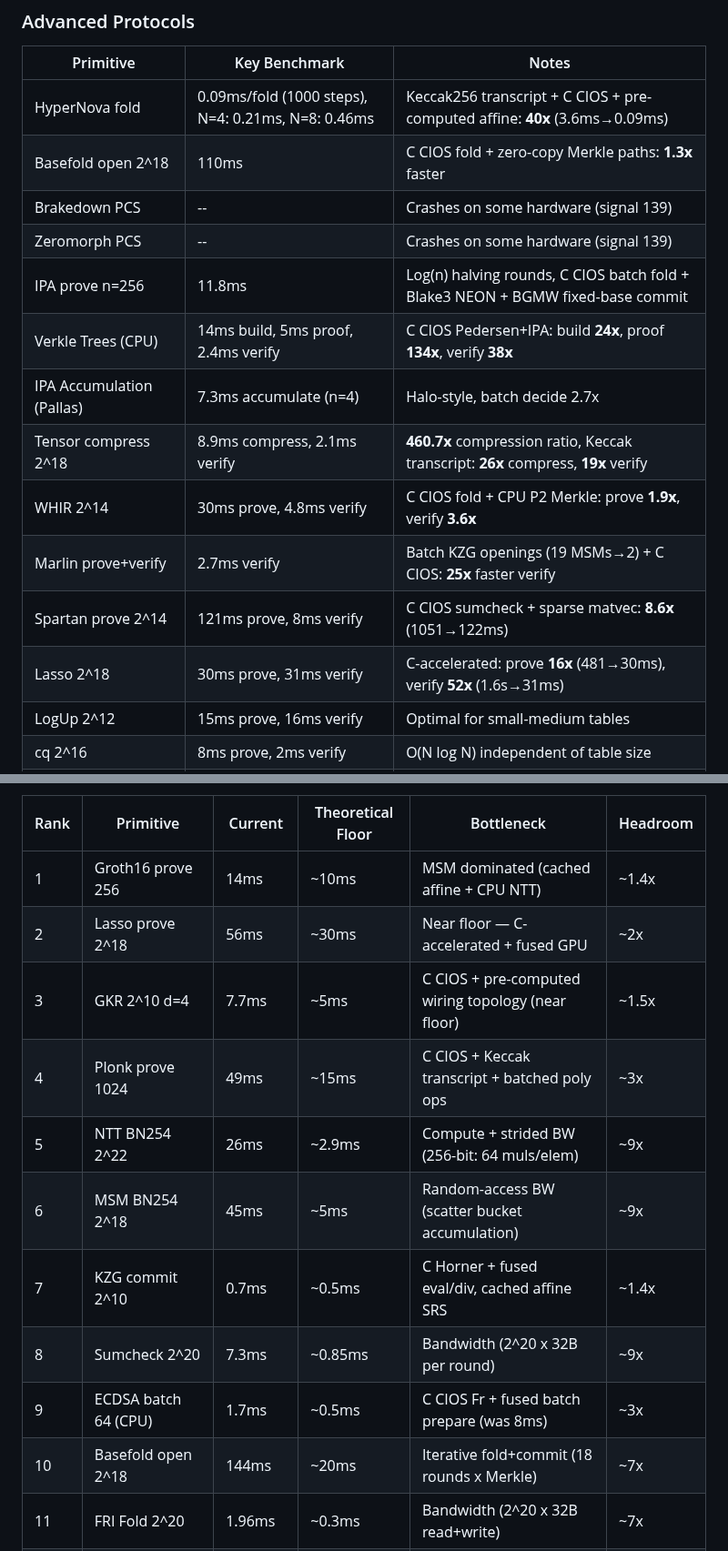
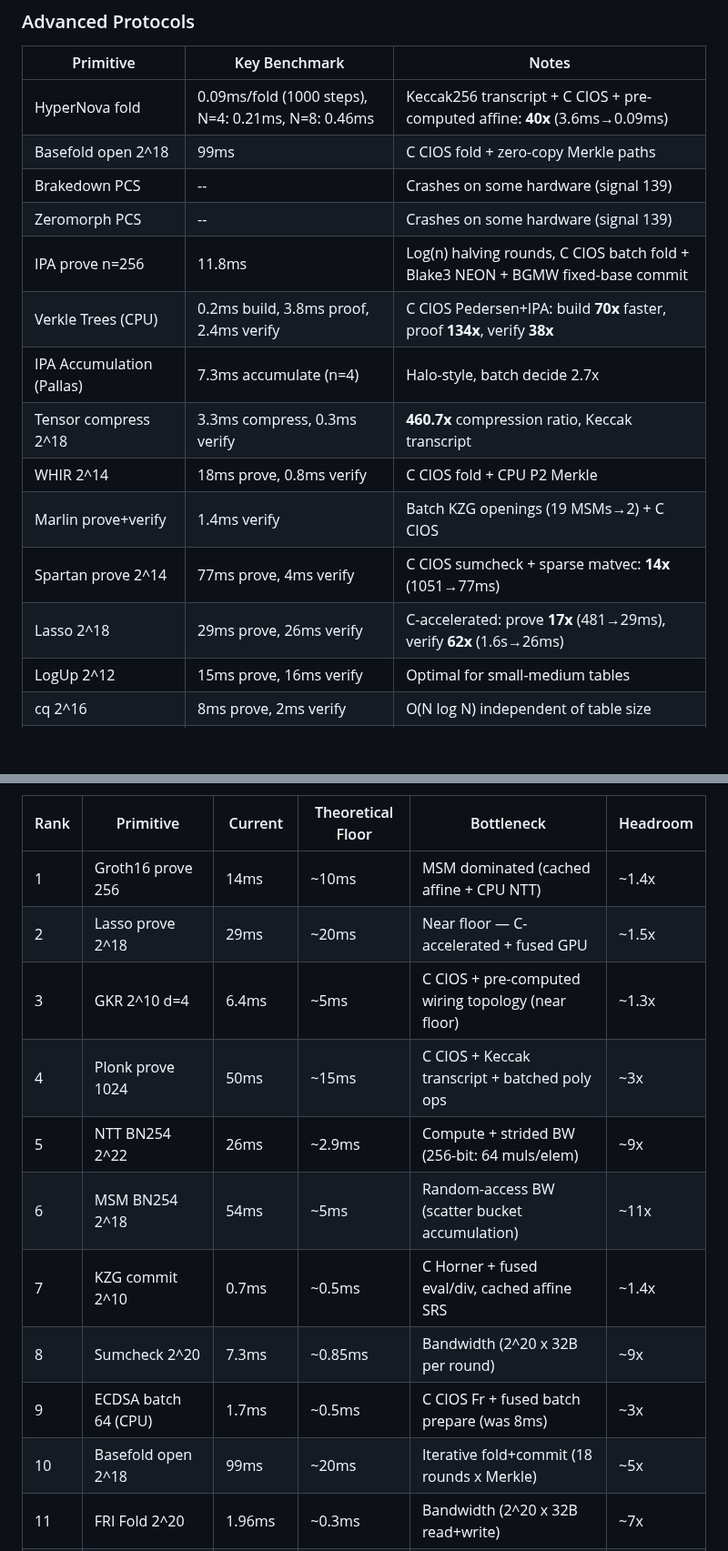
Before and after one commit to carni-ships/zkMetal, a Markdown page: README.md, 2 parts joined by grey strips. Shown at 91% size. Drawn GitHub-style; blank space fills up the shorter version.

```diff
--- a/README.md
+++ b/README.md
@@ -458,17 +458,17 @@ C CIOS Montgomery acceleration: pre-computed wiring topology, cached buffers, eq
 | Primitive | Key Benchmark | Notes |
 |-----------|---------------|-------|
 | HyperNova fold | 0.09ms/fold (1000 steps), N=4: 0.21ms, N=8: 0.46ms | Keccak256 transcript + C CIOS + pre-computed affine: **40x** (3.6ms→0.09ms) |
-| Basefold open 2^18 | 110ms | C CIOS fold + zero-copy Merkle paths: **1.3x** faster |
+| Basefold open 2^18 | 99ms | C CIOS fold + zero-copy Merkle paths |
 | Brakedown PCS | -- | Crashes on some hardware (signal 139) |
 | Zeromorph PCS | -- | Crashes on some hardware (signal 139) |
 | IPA prove n=256 | 11.8ms | Log(n) halving rounds, C CIOS batch fold + Blake3 NEON + BGMW fixed-base commit |
-| Verkle Trees (CPU) | 14ms build, 5ms proof, 2.4ms verify | C CIOS Pedersen+IPA: build **24x**, proof **134x**, verify **38x** |
+| Verkle Trees (CPU) | 0.2ms build, 3.8ms proof, 2.4ms verify | C CIOS Pedersen+IPA: build **70x** faster, proof **134x**, verify **38x** |
 | IPA Accumulation (Pallas) | 7.3ms accumulate (n=4) | Halo-style, batch decide 2.7x |
-| Tensor compress 2^18 | 8.9ms compress, 2.1ms verify | **460.7x** compression ratio, Keccak transcript: **26x** compress, **19x** verify |
-| WHIR 2^14 | 30ms prove, 4.8ms verify | C CIOS fold + CPU P2 Merkle: prove **1.9x**, verify **3.6x** |
-| Marlin prove+verify | 2.7ms verify | Batch KZG openings (19 MSMs→2) + C CIOS: **25x** faster verify |
-| Spartan prove 2^14 | 121ms prove, 8ms verify | C CIOS sumcheck + sparse matvec: **8.6x** (1051→122ms) |
-| Lasso 2^18 | 30ms prove, 31ms verify | C-accelerated: prove **16x** (481→30ms), verify **52x** (1.6s→31ms) |
+| Tensor compress 2^18 | 3.3ms compress, 0.3ms verify | **460.7x** compression ratio, Keccak transcript |
+| WHIR 2^14 | 18ms prove, 0.8ms verify | C CIOS fold + CPU P2 Merkle |
+| Marlin prove+verify | 1.4ms verify | Batch KZG openings (19 MSMs→2) + C CIOS |
+| Spartan prove 2^14 | 77ms prove, 4ms verify | C CIOS sumcheck + sparse matvec: **14x** (1051→77ms) |
+| Lasso 2^18 | 29ms prove, 26ms verify | C-accelerated: prove **17x** (481→29ms), verify **62x** (1.6s→26ms) |
 | LogUp 2^12 | 15ms prove, 16ms verify | Optimal for small-medium tables |
 | cq 2^16 | 8ms prove, 2ms verify | O(N log N) independent of table size |
 | Binius FFT 2^16 | 21ms (CPU) | Binary tower GF(2^32) GPU batch: 0.67ms mul at 2^18 |
@@ -512,15 +512,15 @@ Methodology: Compute-bound = total_ops / 3.6T flops (BN254 mul = ~64 32-bit muls
 | Rank | Primitive | Current | Theoretical Floor | Bottleneck | Headroom |
 |------|-----------|---------|-------------------|------------|----------|
 | 1 | Groth16 prove 256 | 14ms | ~10ms | MSM dominated (cached affine + CPU NTT) | ~1.4x |
-| 2 | Lasso prove 2^18 | 56ms | ~30ms | Near floor — C-accelerated + fused GPU | ~2x |
-| 3 | GKR 2^10 d=4 | 7.7ms | ~5ms | C CIOS + pre-computed wiring topology (near floor) | ~1.5x |
-| 4 | Plonk prove 1024 | 49ms | ~15ms | C CIOS + Keccak transcript + batched poly ops | ~3x |
+| 2 | Lasso prove 2^18 | 29ms | ~20ms | Near floor — C-accelerated + fused GPU | ~1.5x |
+| 3 | GKR 2^10 d=4 | 6.4ms | ~5ms | C CIOS + pre-computed wiring topology (near floor) | ~1.3x |
+| 4 | Plonk prove 1024 | 50ms | ~15ms | C CIOS + Keccak transcript + batched poly ops | ~3x |
 | 5 | NTT BN254 2^22 | 26ms | ~2.9ms | Compute + strided BW (256-bit: 64 muls/elem) | ~9x |
-| 6 | MSM BN254 2^18 | 45ms | ~5ms | Random-access BW (scatter bucket accumulation) | ~9x |
+| 6 | MSM BN254 2^18 | 54ms | ~5ms | Random-access BW (scatter bucket accumulation) | ~11x |
 | 7 | KZG commit 2^10 | 0.7ms | ~0.5ms | C Horner + fused eval/div, cached affine SRS | ~1.4x |
 | 8 | Sumcheck 2^20 | 7.3ms | ~0.85ms | Bandwidth (2^20 x 32B per round) | ~9x |
 | 9 | ECDSA batch 64 (CPU) | 1.7ms | ~0.5ms | C CIOS Fr + fused batch prepare (was 8ms) | ~3x |
-| 10 | Basefold open 2^18 | 144ms | ~20ms | Iterative fold+commit (18 rounds x Merkle) | ~7x |
+| 10 | Basefold open 2^18 | 99ms | ~20ms | Iterative fold+commit (18 rounds x Merkle) | ~5x |
 | 11 | FRI Fold 2^20 | 1.96ms | ~0.3ms | Bandwidth (2^20 x 32B read+write) | ~7x |
 | 12 | BLS12-377 MSM 2^18 | 218ms | ~35ms | Wider limbs (253-bit), less optimized window sizes | ~6x |
 | 13 | Keccak Merkle 2^20 | 13ms | ~2.2ms | Compute (24 rounds x 64-bit) + 20 levels | ~6x |
```
Also changed, not shown: other parts of README.md (+21 -21 lines).
